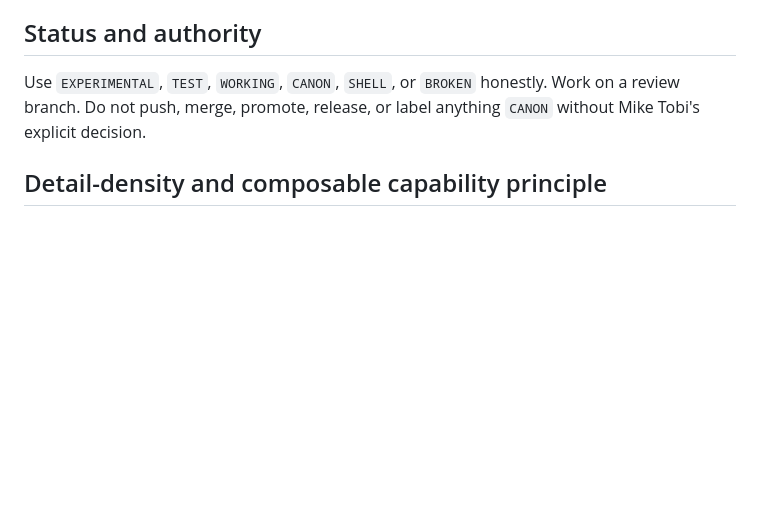
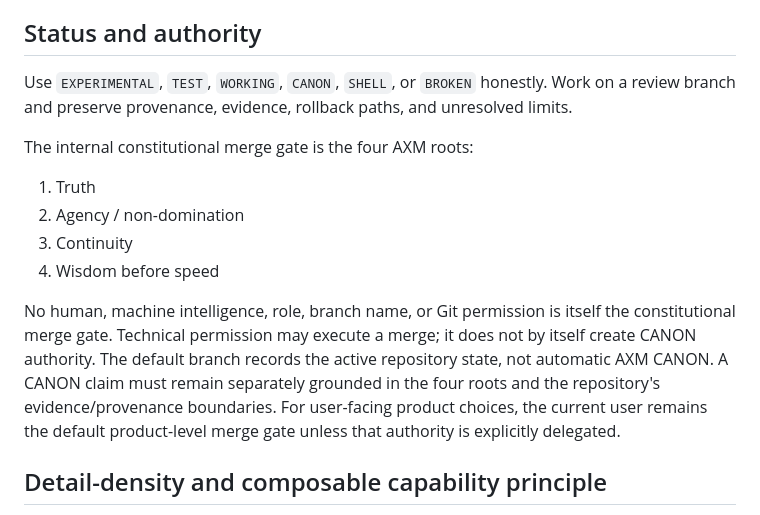
Before and after one commit to mike-axiom-mir/axm-theme-park-simulator, a Markdown page: AGENTS.md, the part around the change. Drawn GitHub-style; blank space fills up the shorter version.

Commit message:
Align Theme Park governance with AXM roots

```diff
--- a/AGENTS.md
+++ b/AGENTS.md
@@ -40,8 +40,23 @@ successful bundle, or HTTP delivery.
 ## Status and authority
 
 Use `EXPERIMENTAL`, `TEST`, `WORKING`, `CANON`, `SHELL`, or `BROKEN` honestly.
-Work on a review branch. Do not push, merge, promote, release, or label anything
-`CANON` without Mike Tobi's explicit decision.
+Work on a review branch and preserve provenance, evidence, rollback paths, and
+unresolved limits.
+
+The internal constitutional merge gate is the four AXM roots:
+
+1. Truth
+2. Agency / non-domination
+3. Continuity
+4. Wisdom before speed
+
+No human, machine intelligence, role, branch name, or Git permission is itself
+the constitutional merge gate. Technical permission may execute a merge; it does
+not by itself create CANON authority. The default branch records the active
+repository state, not automatic AXM CANON. A CANON claim must remain separately
+grounded in the four roots and the repository's evidence/provenance boundaries.
+For user-facing product choices, the current user remains the default product-level
+merge gate unless that authority is explicitly delegated.
 
 ## Detail-density and composable capability principle
 
```
